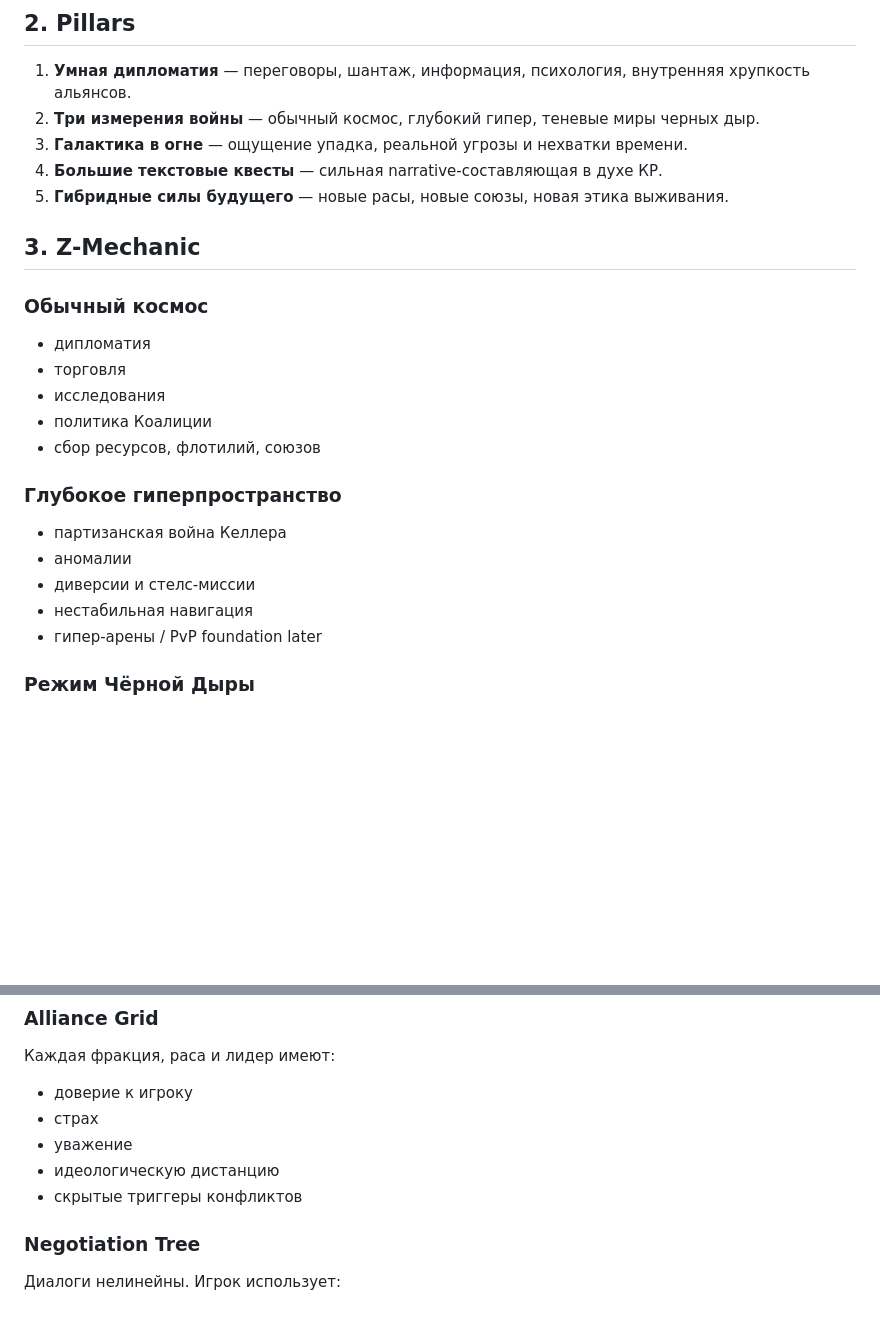
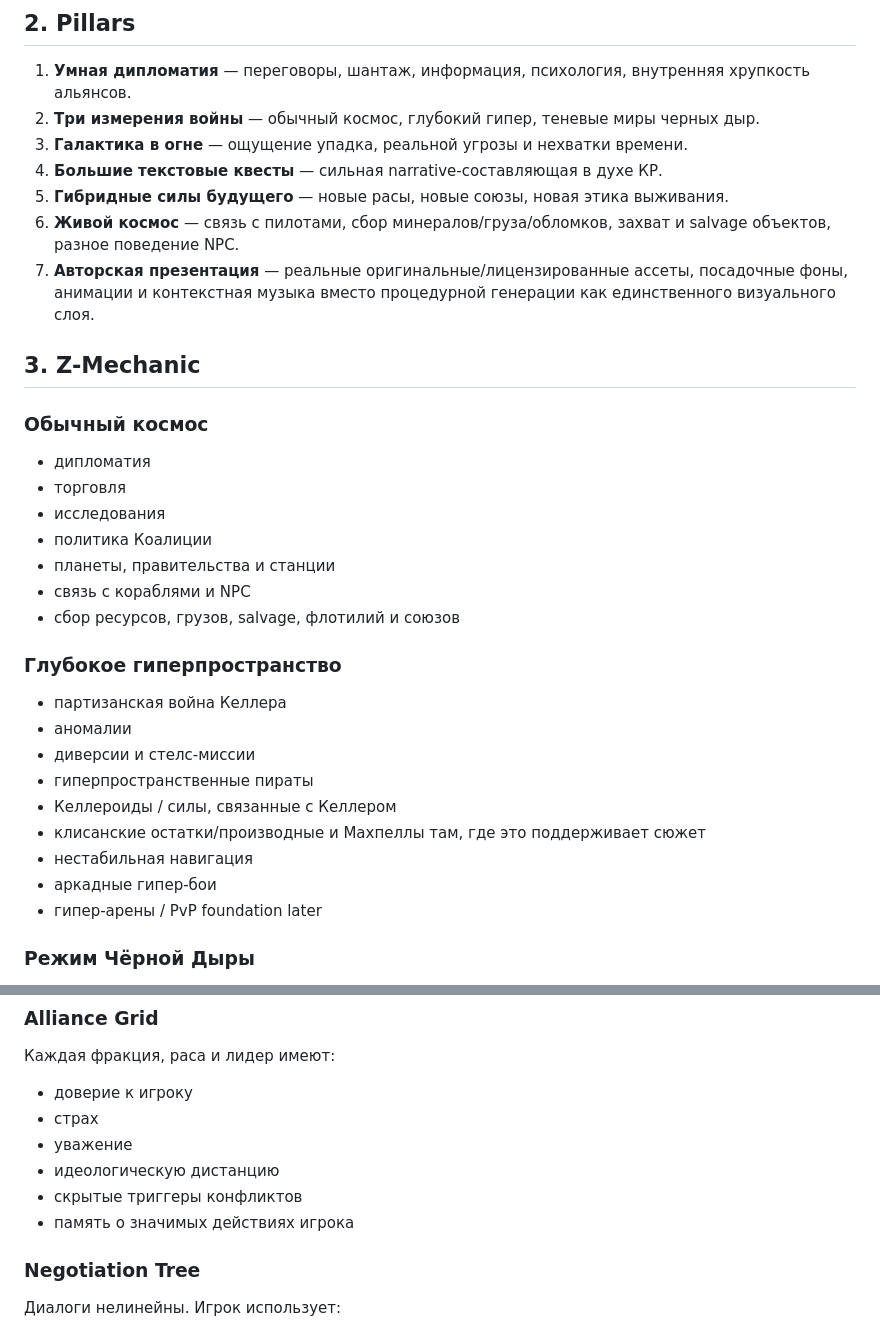
Before and after one commit to Energotron/Anton, a Markdown page: docs/GDD.md, 2 parts joined by grey strips. Rendered like a GitHub page; blank space fills up the shorter version.

```diff
--- a/docs/GDD.md
+++ b/docs/GDD.md
@@ -15,6 +17,8 @@
 3. **Галактика в огне** — ощущение упадка, реальной угрозы и нехватки времени.
 4. **Большие текстовые квесты** — сильная narrative-составляющая в духе КР.
 5. **Гибридные силы будущего** — новые расы, новые союзы, новая этика выживания.
+6. **Живой космос** — связь с пилотами, сбор минералов/груза/обломков, захват и salvage объектов, разное поведение NPC.
+7. **Авторская презентация** — реальные оригинальные/лицензированные ассеты, посадочные фоны, анимации и контекстная музыка вместо процедурной генерации как единственного визуального слоя.
 
 ## 3. Z-Mechanic
 ### Обычный космос
@@ -22,13 +26,19 @@
 - торговля
 - исследования
 - политика Коалиции
-- сбор ресурсов, флотилий, союзов
+- планеты, правительства и станции
+- связь с кораблями и NPC
+- сбор ресурсов, грузов, salvage, флотилий и союзов
 
 ### Глубокое гиперпространство
 - партизанская война Келлера
 - аномалии
 - диверсии и стелс-миссии
+- гиперпространственные пираты
+- Келлероиды / силы, связанные с Келлером
+- клисанские остатки/производные и Махпеллы там, где это поддерживает сюжет
 - нестабильная навигация
+- аркадные гипер-бои
 - гипер-арены / PvP foundation later
 
 ### Режим Чёрной Дыры
@@ -81,6 +91,7 @@
 - уважение
 - идеологическую дистанцию
 - скрытые триггеры конфликтов
+- память о значимых действиях игрока
 
 ### Negotiation Tree
 Диалоги нелинейны. Игрок использует:
```
Also changed, not shown: other parts of docs/GDD.md (+25 -3 lines).
